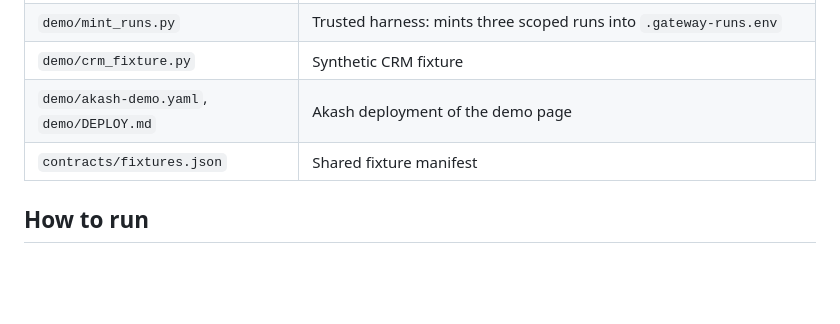
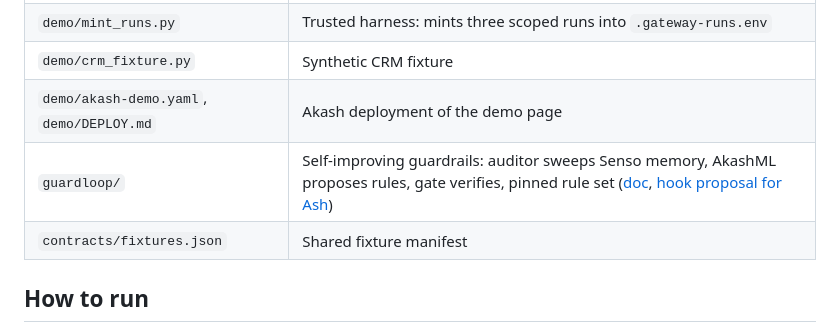
Before and after one commit to ffelten/agent-memory-gateway, a Markdown page: docs/handoffs/florian.md, the part around the change. GitHub-like rendering; blank space fills up the shorter version.

```diff
--- a/docs/handoffs/florian.md
+++ b/docs/handoffs/florian.md
@@ -17,6 +17,7 @@ Updated 2026-10-11, after the hackathon. Everything below is on `main`.
 | `demo/mint_runs.py` | Trusted harness: mints three scoped runs into `.gateway-runs.env` |
 | `demo/crm_fixture.py` | Synthetic CRM fixture |
 | `demo/akash-demo.yaml`, `demo/DEPLOY.md` | Akash deployment of the demo page |
+| `guardloop/` | Self-improving guardrails: auditor sweeps Senso memory, AkashML proposes rules, gate verifies, pinned rule set ([doc](../guard-loop.md), [hook proposal for Ash](guard-loop-scanner-hook.md)) |
 | `contracts/fixtures.json` | Shared fixture manifest |
 
 ## How to run
```
Also changed, not shown: AGENTS.md (+1 -1 lines), README.md (+85 -36 lines), docs/guard-loop.md (added, +66 -0 lines), docs/handoffs/guard-loop-scanner-hook.md (added, +47 -0 lines), docs/img/presentation.png (added), 9 other files.
